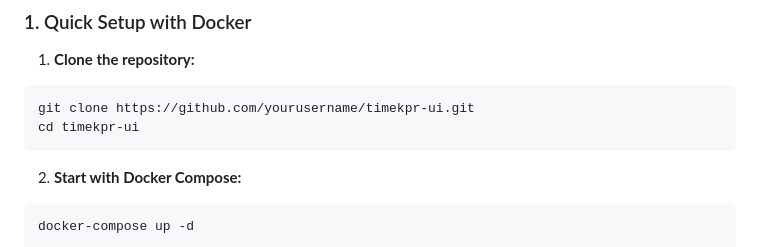
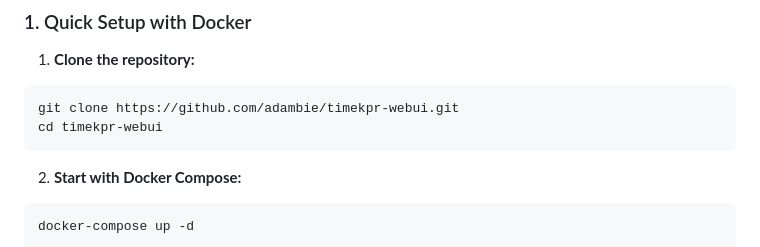
Before and after one commit to adambie/timekpr-webui, a Markdown page: README.md, the part around the change. Rendered like a GitHub page.

Commit message:
Update README.md to correct the repository clone location and directory name

````diff
--- a/README.md
+++ b/README.md
@@ -30,8 +30,8 @@ Before running TimeKpr WebUI, ensure you have:
 
 1. **Clone the repository:**
 ```bash
-git clone https://github.com/yourusername/timekpr-ui.git
-cd timekpr-ui
+git clone https://github.com/adambie/timekpr-webui.git
+cd timekpr-webui
 ```
 
 2. **Start with Docker Compose:**
````
